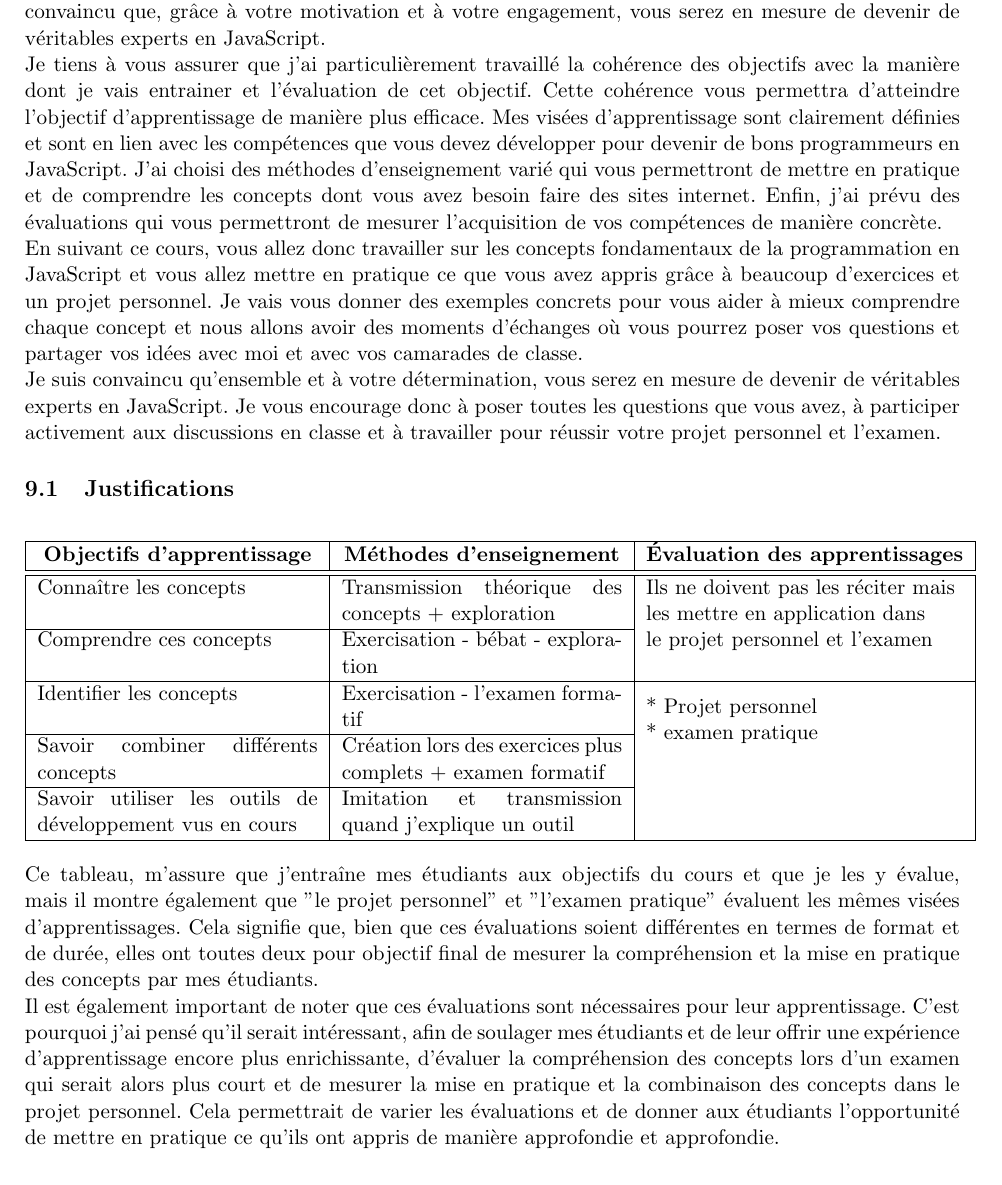
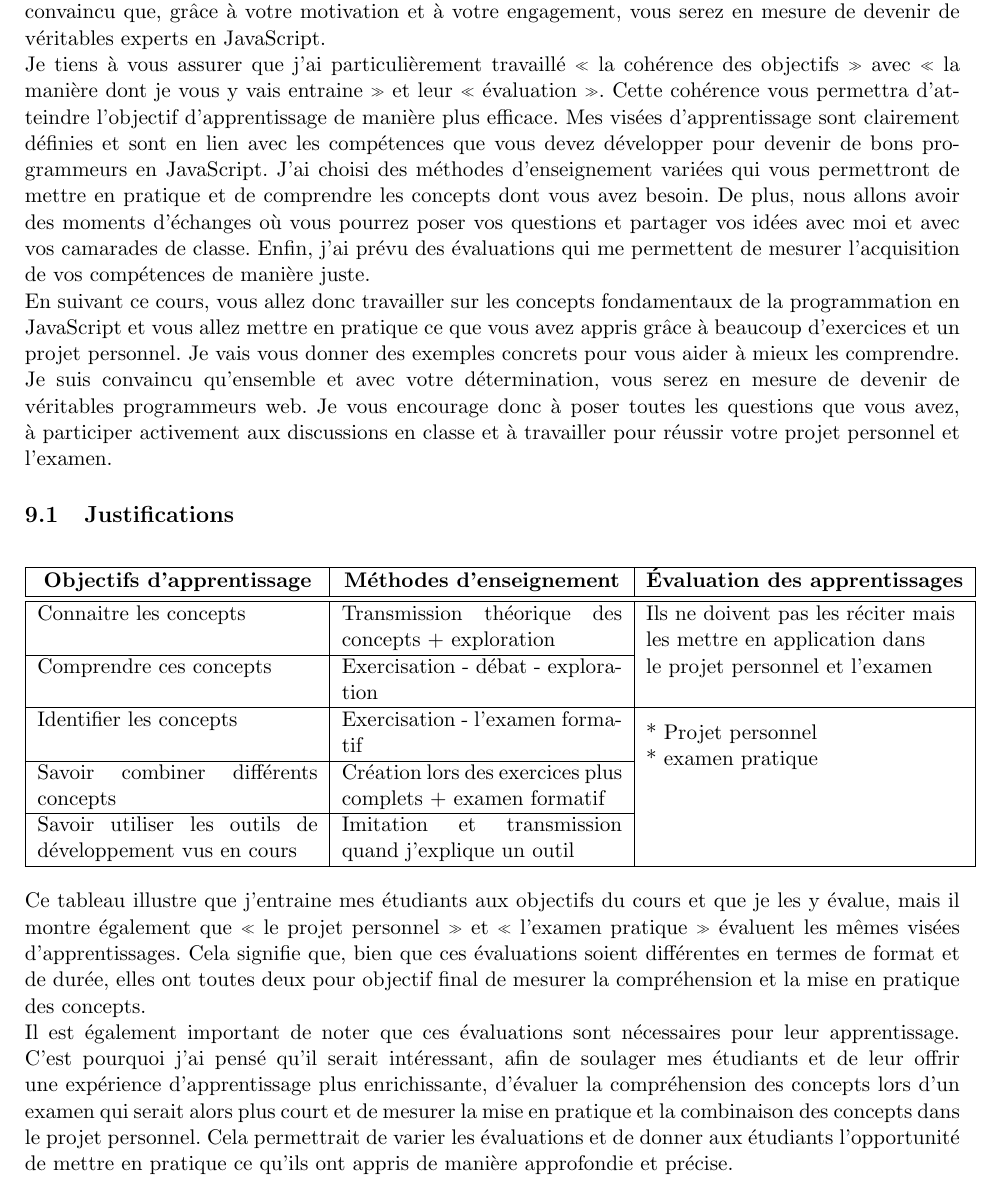
Before and after one commit to DanielSchreurs/plan-de-cours-PESU16, a LaTeX document (DanielSchreurs-Plan-de-cours.tex): part of page 15 of 18, cut so that both start at the same text. Compiled offline with pdfLaTeX.

Commit message:
:tada: Initial commit

```diff
--- a/DanielSchreurs-Plan-de-cours.tex
+++ b/DanielSchreurs-Plan-de-cours.tex
@@ -242,11 +242,11 @@ D'ailleurs chaque année je désigne un «~sécrétaire~» pour la séance de co
 
 Je suis impatient de travailler avec vous pour développer vos compétences en programmation. Je suis convaincu que, grâce à votre motivation et à votre engagement, vous serez en mesure de devenir de véritables experts en JavaScript.
 
-Je tiens à vous assurer que j'ai particulièrement travaillé la cohérence des objectifs avec la manière dont je vais entrainer et l'évaluation de cet objectif. Cette cohérence vous permettra d'atteindre l'objectif d'apprentissage de manière plus efficace. Mes visées d'apprentissage sont clairement définies et sont en lien avec les compétences que vous devez développer pour devenir de bons programmeurs en JavaScript. J'ai choisi des méthodes d'enseignement varié qui vous permettront de mettre en pratique et de comprendre les concepts dont vous avez besoin faire des sites internet. Enfin, j'ai prévu des évaluations qui vous permettront de mesurer l'acquisition de vos compétences de manière concrète.
+Je tiens à vous assurer que j'ai particulièrement travaillé «~la cohérence des objectifs~» avec «~la manière dont je vous y vais entraine~» et leur «~évaluation~». Cette cohérence vous permettra d'atteindre l'objectif d'apprentissage de manière plus efficace. Mes visées d'apprentissage sont clairement définies et sont en lien avec les compétences que vous devez développer pour devenir de bons programmeurs en JavaScript. J'ai choisi des méthodes d'enseignement variées qui vous permettront de mettre en pratique et de comprendre les concepts dont vous avez besoin. De plus, nous allons avoir des moments d'échanges où vous pourrez poser vos questions et partager vos idées avec moi et avec vos camarades de classe. Enfin, j'ai prévu des évaluations qui me permettent de mesurer l'acquisition de vos compétences de manière juste.
 
-En suivant ce cours, vous allez donc travailler sur les concepts fondamentaux de la programmation en JavaScript et vous allez mettre en pratique ce que vous avez appris grâce à beaucoup d'exercices et un projet personnel. Je vais vous donner des exemples concrets pour vous aider à mieux comprendre chaque concept et nous allons avoir des moments d'échanges où vous pourrez poser vos questions et partager vos idées avec moi et avec vos camarades de classe.
+En suivant ce cours, vous allez donc travailler sur les concepts fondamentaux de la programmation en JavaScript et vous allez mettre en pratique ce que vous avez appris grâce à beaucoup d'exercices et un projet personnel. Je vais vous donner des exemples concrets pour vous aider à mieux les comprendre.
 
-Je suis convaincu qu’ensemble et à votre détermination, vous serez en mesure de devenir de véritables experts en JavaScript. Je vous encourage donc à poser toutes les questions que vous avez, à participer activement aux discussions en classe et à travailler pour réussir votre projet personnel et l’examen.
+Je suis convaincu qu’ensemble et avec votre détermination, vous serez en mesure de devenir de véritables programmeurs web. Je vous encourage donc à poser toutes les questions que vous avez, à participer activement aux discussions en classe et à travailler pour réussir votre projet personnel et l’examen.
 
 \subsection{Justifications}
 \begin{table}[h]
@@ -254,17 +254,17 @@ Je suis convaincu qu’ensemble et à votre détermination, vous serez en mesure
         \hline
         \multicolumn{1}{|c|}{\textbf{Objectifs d'apprentissage}} & \multicolumn{1}{c|}{\textbf{Méthodes d'enseignement}}       & \multicolumn{1}{c|}{\textbf{Évaluation des apprentissages}}
         \\ \hline\hline
-        Connaître les concepts                                   & Transmission théorique des concepts + exploration           & \multirow{2}{*}{\begin{tabular}[c]{@{}l@{}}Ils ne doivent pas les réciter mais\\ les mettre en application dans \\ le projet personnel et l'examen\end{tabular}} \\ \cline{1-2}
-        Comprendre ces concepts                                  & Exercisation - bébat - exploration                          &                                                                                                                                                                  \\ \hline
+        Connaitre les concepts                                   & Transmission théorique des concepts + exploration           & \multirow{2}{*}{\begin{tabular}[c]{@{}l@{}}Ils ne doivent pas les réciter mais\\ les mettre en application dans \\ le projet personnel et l'examen\end{tabular}} \\ \cline{1-2}
+        Comprendre ces concepts                                  & Exercisation - débat - exploration                          &                                                                                                                                                                  \\ \hline
         Identifier les concepts                                  & Exercisation - l'examen formatif                            & \multirow{3}{*}{\begin{tabular}[c]{@{}l@{}}* Projet personnel\\ * examen pratique\end{tabular}}                                                                  \\ \cline{1-2}
         Savoir combiner différents concepts                      & Création lors des exercices plus complets + examen formatif &                                                                                                                                                                  \\ \cline{1-2}
         Savoir utiliser les outils de développement vus en cours & Imitation et transmission quand j'explique un outil         &                                                                                                                                                                  \\ \hline
     \end{tabular}
 \end{table}
 
-Ce tableau, m'assure que j'entraîne mes étudiants aux objectifs du cours et que je les y évalue, mais il montre également que "le projet personnel" et "l'examen pratique" évaluent les mêmes visées d'apprentissages. Cela signifie que, bien que ces évaluations soient différentes en termes de format et de durée, elles ont toutes deux pour objectif final de mesurer la compréhension et la mise en pratique des concepts par mes étudiants.
+Ce tableau illustre que j'entraine mes étudiants aux objectifs du cours et que je les y évalue, mais il montre également que «~le projet personnel~» et «~l'examen pratique~» évaluent les mêmes visées d'apprentissages. Cela signifie que, bien que ces évaluations soient différentes en termes de format et de durée, elles ont toutes deux pour objectif final de mesurer la compréhension et la mise en pratique des concepts.
 
-Il est également important de noter que ces évaluations sont nécessaires pour leur apprentissage. C'est pourquoi j'ai pensé qu'il serait intéressant, afin de soulager mes étudiants et de leur offrir une expérience d'apprentissage encore plus enrichissante, d'évaluer la compréhension des concepts lors d'un examen qui serait alors plus court et de mesurer la mise en pratique et la combinaison des concepts dans le projet personnel. Cela permettrait de varier les évaluations et de donner aux étudiants l'opportunité de mettre en pratique ce qu'ils ont appris de manière approfondie et approfondie.
+Il est également important de noter que ces évaluations sont nécessaires pour leur apprentissage. C'est pourquoi j'ai pensé qu'il serait intéressant, afin de soulager mes étudiants et de leur offrir une expérience d'apprentissage plus enrichissante, d'évaluer la compréhension des concepts lors d'un examen qui serait alors plus court et de mesurer la mise en pratique et la combinaison des concepts dans le projet personnel. Cela permettrait de varier les évaluations et de donner aux étudiants l'opportunité de mettre en pratique ce qu'ils ont appris de manière approfondie et précise.
 
 \clearpage
 
```
Also changed, not shown: DanielSchreurs-Plan-de-cours.pdf, DanielSchreurs-Plan-de-cours.tex (21 more changed lines).
